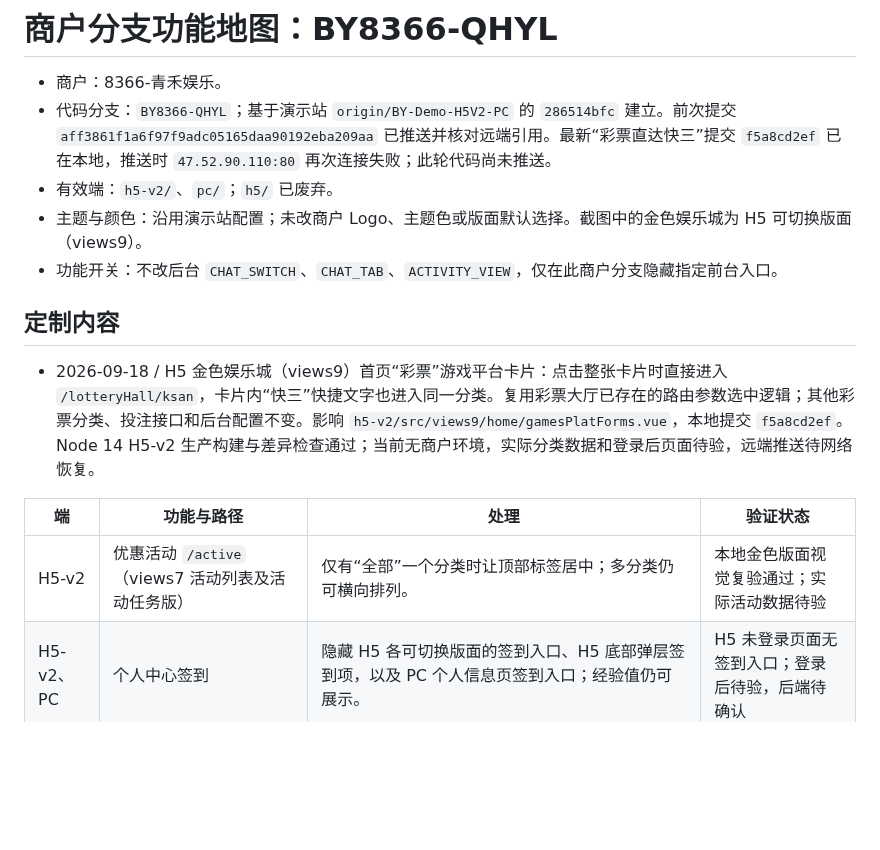
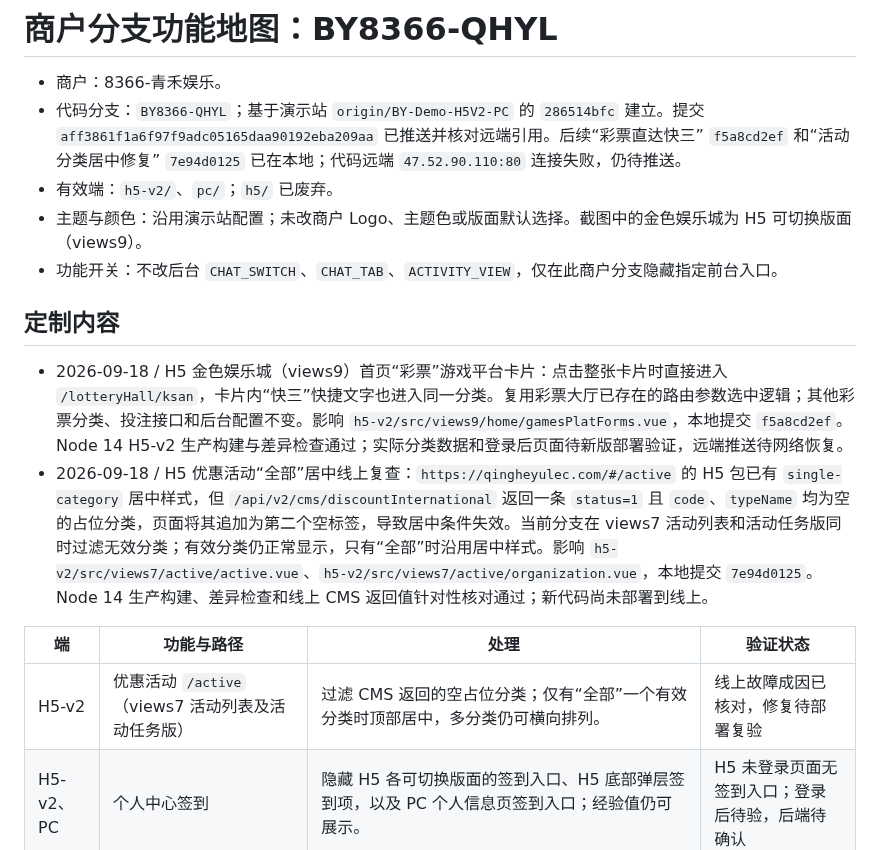
Before and after one commit to maolaila/fenxi, a Markdown page: branches/BY8366-QHYL.md, the part around the change. GitHub-like rendering; blank space fills up the shorter version.

Commit message:
docs(BY8366): 记录线上活动空分类成因与修复

```diff
--- a/branches/BY8366-QHYL.md
+++ b/branches/BY8366-QHYL.md
@@ -1,18 +1,19 @@
 # 商户分支功能地图：BY8366-QHYL
 
 - 商户：8366-青禾娱乐。
-- 代码分支：`BY8366-QHYL`；基于演示站 `origin/BY-Demo-H5V2-PC` 的 `286514bfc` 建立。前次提交 `aff3861f1a6f97f9adc05165daa90192eba209aa` 已推送并核对远端引用。最新“彩票直达快三”提交 `f5a8cd2ef` 已在本地，推送时 `47.52.90.110:80` 再次连接失败；此轮代码尚未推送。
+- 代码分支：`BY8366-QHYL`；基于演示站 `origin/BY-Demo-H5V2-PC` 的 `286514bfc` 建立。提交 `aff3861f1a6f97f9adc05165daa90192eba209aa` 已推送并核对远端引用。后续“彩票直达快三” `f5a8cd2ef` 和“活动分类居中修复” `7e94d0125` 已在本地；代码远端 `47.52.90.110:80` 连接失败，仍待推送。
 - 有效端：`h5-v2/`、`pc/`；`h5/` 已废弃。
 - 主题与颜色：沿用演示站配置；未改商户 Logo、主题色或版面默认选择。截图中的金色娱乐城为 H5 可切换版面（views9）。
 - 功能开关：不改后台 `CHAT_SWITCH`、`CHAT_TAB`、`ACTIVITY_VIEW`，仅在此商户分支隐藏指定前台入口。
 
 ## 定制内容
 
-- 2026-09-18 / H5 金色娱乐城（views9）首页“彩票”游戏平台卡片：点击整张卡片时直接进入 `/lotteryHall/ksan`，卡片内“快三”快捷文字也进入同一分类。复用彩票大厅已存在的路由参数选中逻辑；其他彩票分类、投注接口和后台配置不变。影响 `h5-v2/src/views9/home/gamesPlatForms.vue`，本地提交 `f5a8cd2ef`。Node 14 H5-v2 生产构建与差异检查通过；当前无商户环境，实际分类数据和登录后页面待验，远端推送待网络恢复。
+- 2026-09-18 / H5 金色娱乐城（views9）首页“彩票”游戏平台卡片：点击整张卡片时直接进入 `/lotteryHall/ksan`，卡片内“快三”快捷文字也进入同一分类。复用彩票大厅已存在的路由参数选中逻辑；其他彩票分类、投注接口和后台配置不变。影响 `h5-v2/src/views9/home/gamesPlatForms.vue`，本地提交 `f5a8cd2ef`。Node 14 H5-v2 生产构建与差异检查通过；实际分类数据和登录后页面待新版部署验证，远端推送待网络恢复。
+- 2026-09-18 / H5 优惠活动“全部”居中线上复查：`https://qingheyulec.com/#/active` 的 H5 包已有 `single-category` 居中样式，但 `/api/v2/cms/discountInternational` 返回一条 `status=1` 且 `code`、`typeName` 均为空的占位分类，页面将其追加为第二个空标签，导致居中条件失效。当前分支在 views7 活动列表和活动任务版同时过滤无效分类；有效分类仍正常显示，只有“全部”时沿用居中样式。影响 `h5-v2/src/views7/active/active.vue`、`h5-v2/src/views7/active/organization.vue`，本地提交 `7e94d0125`。Node 14 生产构建、差异检查和线上 CMS 返回值针对性核对通过；新代码尚未部署到线上。
 
 | 端 | 功能与路径 | 处理 | 验证状态 |
 | --- | --- | --- | --- |
-| H5-v2 | 优惠活动 `/active`（views7 活动列表及活动任务版） | 仅有“全部”一个分类时让顶部标签居中；多分类仍可横向排列。 | 本地金色版面视觉复验通过；实际活动数据待验 |
+| H5-v2 | 优惠活动 `/active`（views7 活动列表及活动任务版） | 过滤 CMS 返回的空占位分类；仅有“全部”一个有效分类时顶部居中，多分类仍可横向排列。 | 线上故障成因已核对，修复待部署复验 |
 | H5-v2、PC | 个人中心签到 | 隐藏 H5 各可切换版面的签到入口、H5 底部弹层签到项，以及 PC 个人信息页签到入口；经验值仍可展示。 | H5 未登录页面无签到入口；登录后待验，后端待确认 |
 | H5-v2、PC | 个人报表 `/userReport`、PC 报表 | 将公式说明固定为商户提供的文字；报表接口、金额和计算逻辑不变。 | 构建通过；登录后待验 |
 | H5-v2 | 金色娱乐城（views9）底部导航 | 删除中间红包大图与聊天入口，改为“首页／游戏大厅／理财／个人中心”四栏；理财仍进入原 `/moneylist`。其他可切换版面的底部及首页聊天室入口同步隐藏。 | 本地金色版面视觉复验通过；理财登录跳转待验 |
```
Also changed, not shown: h5-v2/功能地图总览.md (+2 -0 lines).
